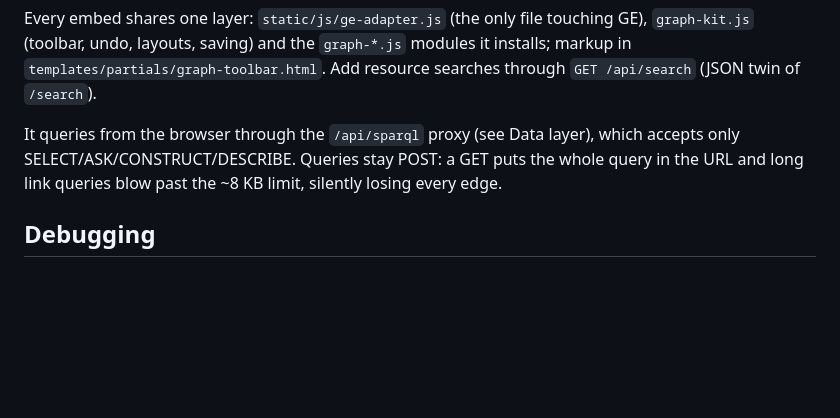
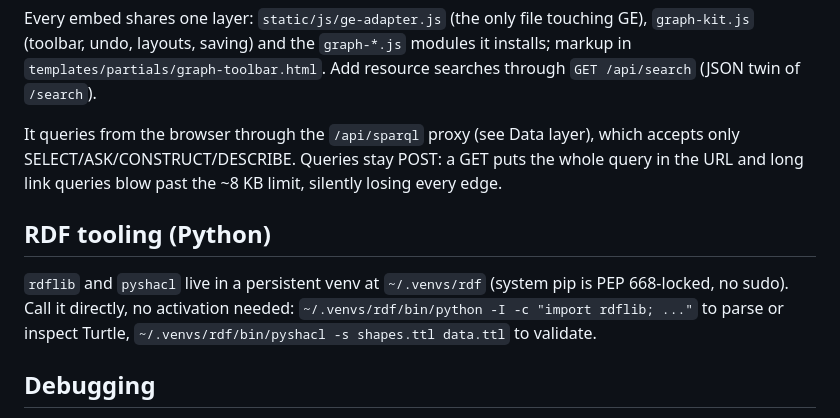
Before and after one commit to pdacton/visoto, a Markdown page: CLAUDE.md, the part around the change. GitHub-like rendering; blank space fills up the shorter version.

Commit message:
docs: note the persistent rdflib/pyshacl venv in CLAUDE.md
Co-Authored-By: Claude Opus 5.5 <noreply@anthropic.com>

```diff
--- a/CLAUDE.md
+++ b/CLAUDE.md
@@ -136,6 +136,13 @@ It queries from the browser through the `/api/sparql` proxy (see Data layer),
 which accepts only SELECT/ASK/CONSTRUCT/DESCRIBE. Queries stay POST: a GET puts the whole query in the URL and long link queries
 blow past the ~8 KB limit, silently losing every edge.
 
+## RDF tooling (Python)
+
+`rdflib` and `pyshacl` live in a persistent venv at `~/.venvs/rdf` (system pip
+is PEP 668-locked, no sudo). Call it directly, no activation needed:
+`~/.venvs/rdf/bin/python -I -c "import rdflib; ..."` to parse or inspect Turtle,
+`~/.venvs/rdf/bin/pyshacl -s shapes.ttl data.ttl` to validate.
+
 ## Debugging
 
 Playwright MCP is configured in `.mcp.json` (gitignored); start the server
```
